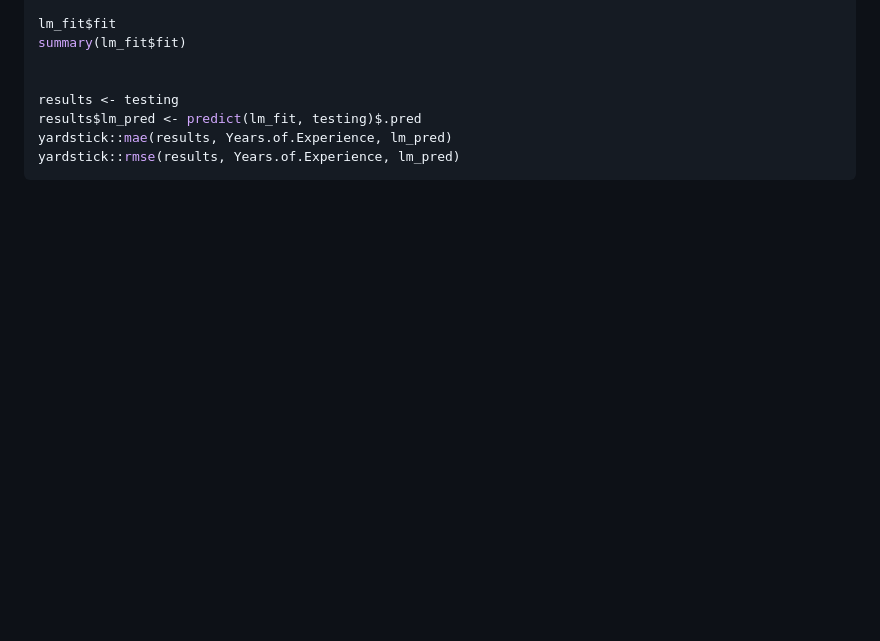
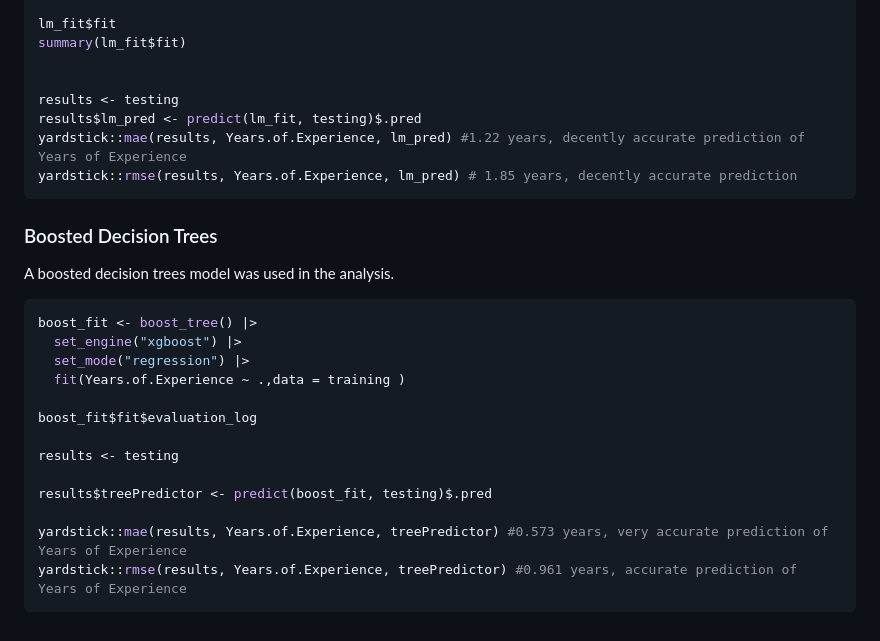
Before and after one commit to StockierAsp9634/DataSci, a Markdown page: README.md, the part around one of its changes. Rendered like a GitHub page; blank space fills up the shorter version.

````diff
--- a/README.md
+++ b/README.md
@@ -63,6 +63,24 @@ summary(lm_fit$fit)
 
 results <- testing
 results$lm_pred <- predict(lm_fit, testing)$.pred
-yardstick::mae(results, Years.of.Experience, lm_pred)
-yardstick::rmse(results, Years.of.Experience, lm_pred)
+yardstick::mae(results, Years.of.Experience, lm_pred) #1.22 years, decently accurate prediction of Years of Experience
+yardstick::rmse(results, Years.of.Experience, lm_pred) # 1.85 years, decently accurate prediction
 ```
+### Boosted Decision Trees
+A boosted decision trees model was used in the analysis.
+
+``` R
+boost_fit <- boost_tree() |>
+  set_engine("xgboost") |>
+  set_mode("regression") |>
+  fit(Years.of.Experience ~ .,data = training )
+
+boost_fit$fit$evaluation_log
+
+results <- testing
+
+results$treePredictor <- predict(boost_fit, testing)$.pred
+
+yardstick::mae(results, Years.of.Experience, treePredictor) #0.573 years, very accurate prediction of Years of Experience
+yardstick::rmse(results, Years.of.Experience, treePredictor) #0.961 years, accurate prediction of Years of Experience
+```
````
Also changed, not shown: other parts of README.md (+1 -1 lines).
